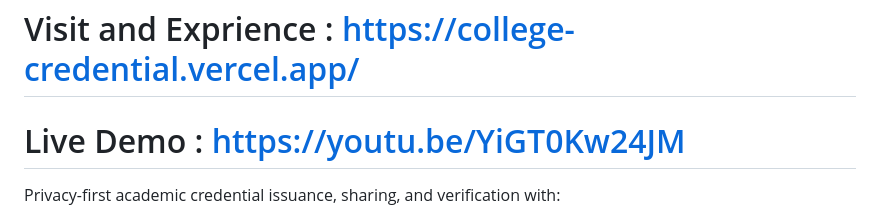
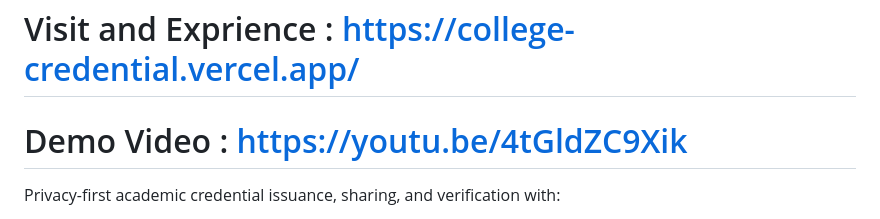
Before and after one commit to kritlunkad/college_credential, a Markdown page: README.md, the part around the change. Drawn GitHub-style.

Commit message:
Update demo video link in README

```diff
--- a/README.md
+++ b/README.md
@@ -1,6 +1,6 @@
 # CredChain
 # Visit and Exprience : https://college-credential.vercel.app/
-# Live Demo : https://youtu.be/YiGT0Kw24JM
+# Demo Video : https://youtu.be/4tGldZC9Xik
 
 Privacy-first academic credential issuance, sharing, and verification with:
 - Verifiable Credentials (W3C-style JSON)
```
